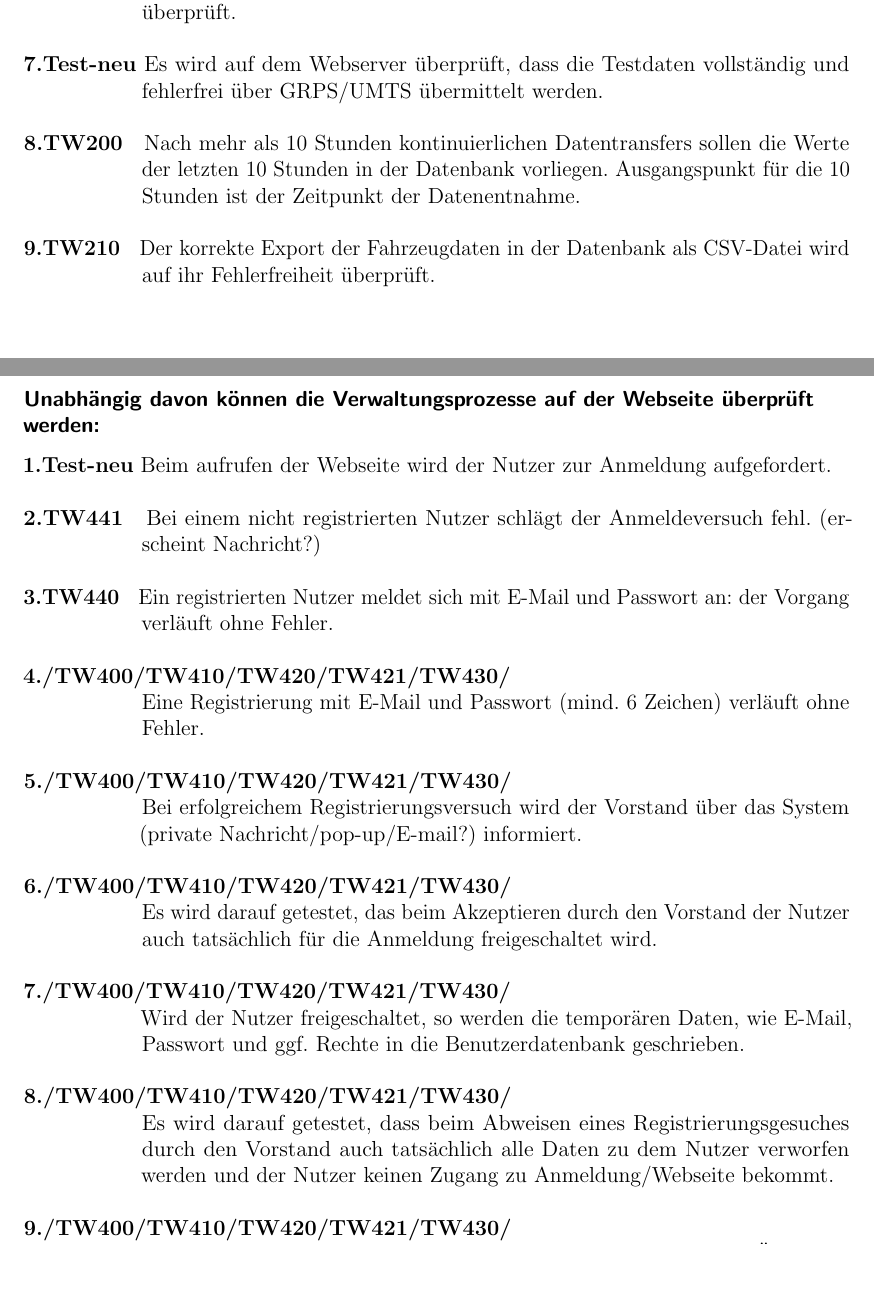
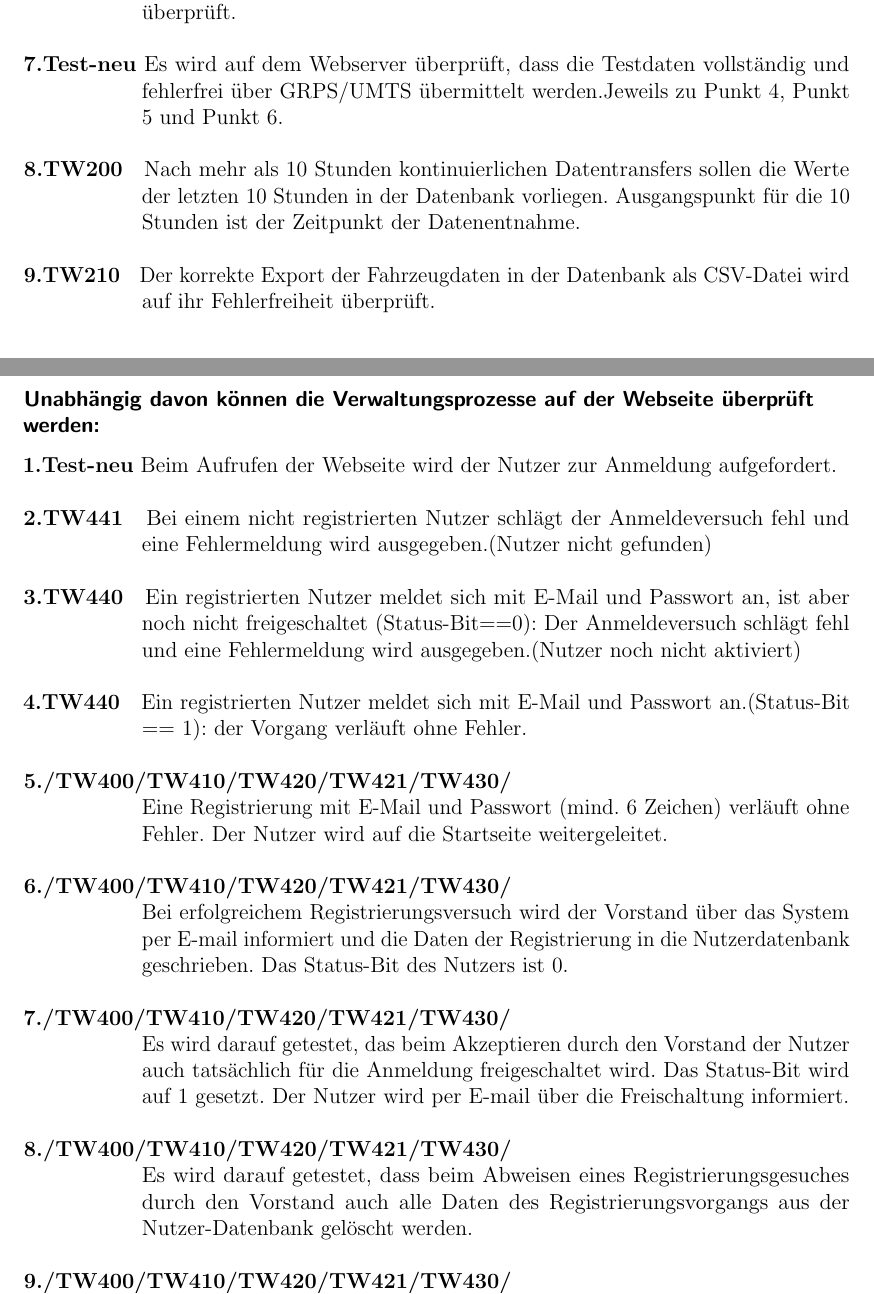
Before and after one commit to fooWander/tui_swp_formula, a LaTeX document (doku/entwurf/testdrehbuch/testdrehbuch_template.tex): two parts of pages 1 and 2 of 3, joined at a grey line, cut so that both start at the same text, the shorter picture padded with empty space. Compiled offline with pdfLaTeX; a LaTeX package or settings file that is missing is left out; an older LaTeX class or package is replaced by its successor.

Commit message:
testdrehbuch update

```diff
--- a/doku/entwurf/testdrehbuch/testdrehbuch_template.tex
+++ b/doku/entwurf/testdrehbuch/testdrehbuch_template.tex
@@ -150,7 +150,7 @@ Im embedded-PC wird der Empfang und die korrekte Aufbereitung der Daten überpr
 
 \textbf{7.Test-neu}
 \hangindent+65pt \hangafter=1
- Es wird auf dem Webserver überprüft, dass die Testdaten vollständig und fehlerfrei über GRPS/UMTS übermittelt werden.\\
+ Es wird auf dem Webserver überprüft, dass die Testdaten vollständig und fehlerfrei über GRPS/UMTS übermittelt werden.Jeweils zu Punkt 4, Punkt 5 und Punkt 6.\\
 
 \textbf{8.TW200}
 \hangindent+65pt \hangafter=1
@@ -174,35 +174,36 @@ Auf der Webseite wird die korrekte Visualisierung und Aufbereitung der Daten üb
 
 \textbf{1.Test-neu}
 \hangindent+65pt \hangafter=1
-Beim aufrufen der Webseite wird der Nutzer zur Anmeldung aufgefordert.\\
+Beim Aufrufen der Webseite wird der Nutzer zur Anmeldung aufgefordert.\\
 
 \textbf{2.TW441}
 \hangindent+65pt \hangafter=1
-\ \ Bei einem nicht registrierten Nutzer schlägt der Anmeldeversuch fehl. (erscheint Nachricht?)\\
+\ \ Bei einem nicht registrierten Nutzer schlägt der Anmeldeversuch fehl und eine Fehlermeldung wird ausgegeben.(Nutzer nicht gefunden) \\
 
 \textbf{3.TW440}
 \hangindent+65pt \hangafter=1
-\ \ Ein registrierten Nutzer meldet sich mit E-Mail und Passwort an: der Vorgang verläuft ohne Fehler.\\
+\ \ Ein registrierten Nutzer meldet sich mit E-Mail und Passwort an, ist aber noch nicht freigeschaltet (Status-Bit$==$0): Der Anmeldeversuch schlägt fehl und eine Fehlermeldung wird ausgegeben.(Nutzer noch nicht aktiviert)\\
 
-\textbf{4./TW400/TW410/TW420/TW421/TW430/}\\
+\textbf{4.TW440}
 \hangindent+65pt \hangafter=1
-Eine Registrierung mit E-Mail und Passwort (mind. 6 Zeichen) verläuft ohne Fehler.\\
+\ \ Ein registrierten Nutzer meldet sich mit E-Mail und Passwort an.(Status-Bit $==$ 1): der Vorgang verläuft ohne Fehler.\\
 
 \textbf{5./TW400/TW410/TW420/TW421/TW430/}\\
 \hangindent+65pt \hangafter=1
-Bei erfolgreichem Registrierungsversuch wird der Vorstand über das System (private Nachricht/pop-up/E-mail?) informiert.\\
+Eine Registrierung mit E-Mail und Passwort (mind. 6 Zeichen) verläuft ohne Fehler. Der Nutzer wird auf die Startseite weitergeleitet.\\
 
 \textbf{6./TW400/TW410/TW420/TW421/TW430/}\\
 \hangindent+65pt \hangafter=1
-Es wird darauf getestet, das beim Akzeptieren durch den Vorstand der Nutzer auch tatsächlich für die Anmeldung freigeschaltet wird.\\
+Bei erfolgreichem Registrierungsversuch wird der Vorstand über das System per E-mail  informiert und die Daten der Registrierung in die Nutzerdatenbank geschrieben. Das Status-Bit des Nutzers ist 0.\\
 
 \textbf{7./TW400/TW410/TW420/TW421/TW430/}\\
 \hangindent+65pt \hangafter=1
-Wird der Nutzer freigeschaltet, so werden die temporären Daten, wie E-Mail, Passwort und ggf. Rechte in die Benutzerdatenbank geschrieben.\\
+Es wird darauf getestet, das beim Akzeptieren durch den Vorstand der Nutzer auch tatsächlich für die Anmeldung freigeschaltet wird. Das Status-Bit wird auf 1 gesetzt. Der Nutzer wird per E-mail über die Freischaltung informiert. \\
+
 
 \textbf{8./TW400/TW410/TW420/TW421/TW430/}\\
 \hangindent+65pt \hangafter=1
-Es wird darauf getestet, dass beim Abweisen eines Registrierungsgesuches durch den Vorstand auch tatsächlich alle Daten zu dem Nutzer verworfen werden und der Nutzer keinen Zugang zu Anmeldung/Webseite bekommt. \\
+Es wird darauf getestet, dass beim Abweisen eines Registrierungsgesuches durch den Vorstand auch alle Daten des Registrierungsvorgangs aus der Nutzer-Datenbank gelöscht werden. \\
 
 \textbf{9./TW400/TW410/TW420/TW421/TW430/}\\
 \hangindent+65pt \hangafter=1
```
Also changed, not shown: doku/entwurf/testdrehbuch/testdrehbuch_template.pdf, doku/entwurf/testdrehbuch/testdrehbuch_template.tex (6 more changed lines), 2 other files.
